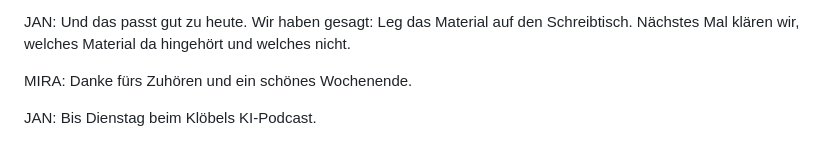
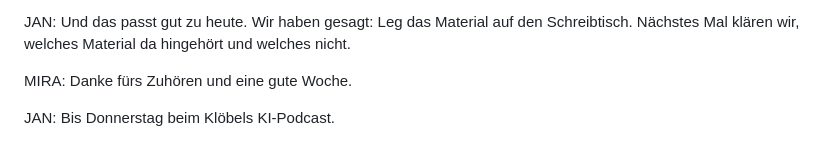
Before and after one commit to MORO5GH/AI-Learning-Podcast, a Markdown page: scripts/folge-009.md, the part around the change. GitHub-like rendering.

Commit message:
Folge 9: Halluzinationen erkennen und vermeiden (Skript angepasst, Vertonung ausstehend: Gemini-Abrechnung gesperrt)
Co-Authored-By: Claude Opus 5.5 <noreply@anthropic.com>
Claude-Session: https://claude.ai/code/session_01LWiBgMQHa2dAuN3aGk2jrJ

```diff
--- a/scripts/folge-009.md
+++ b/scripts/folge-009.md
@@ -200,6 +200,6 @@ MIRA: Damit kommen wir zum Ausblick. In der nächsten Folge geht es um Datenschu
 
 JAN: Und das passt gut zu heute. Wir haben gesagt: Leg das Material auf den Schreibtisch. Nächstes Mal klären wir, welches Material da hingehört und welches nicht.
 
-MIRA: Danke fürs Zuhören und ein schönes Wochenende.
+MIRA: Danke fürs Zuhören und eine gute Woche.
 
-JAN: Bis Dienstag beim Klöbels KI-Podcast.
+JAN: Bis Donnerstag beim Klöbels KI-Podcast.
```
